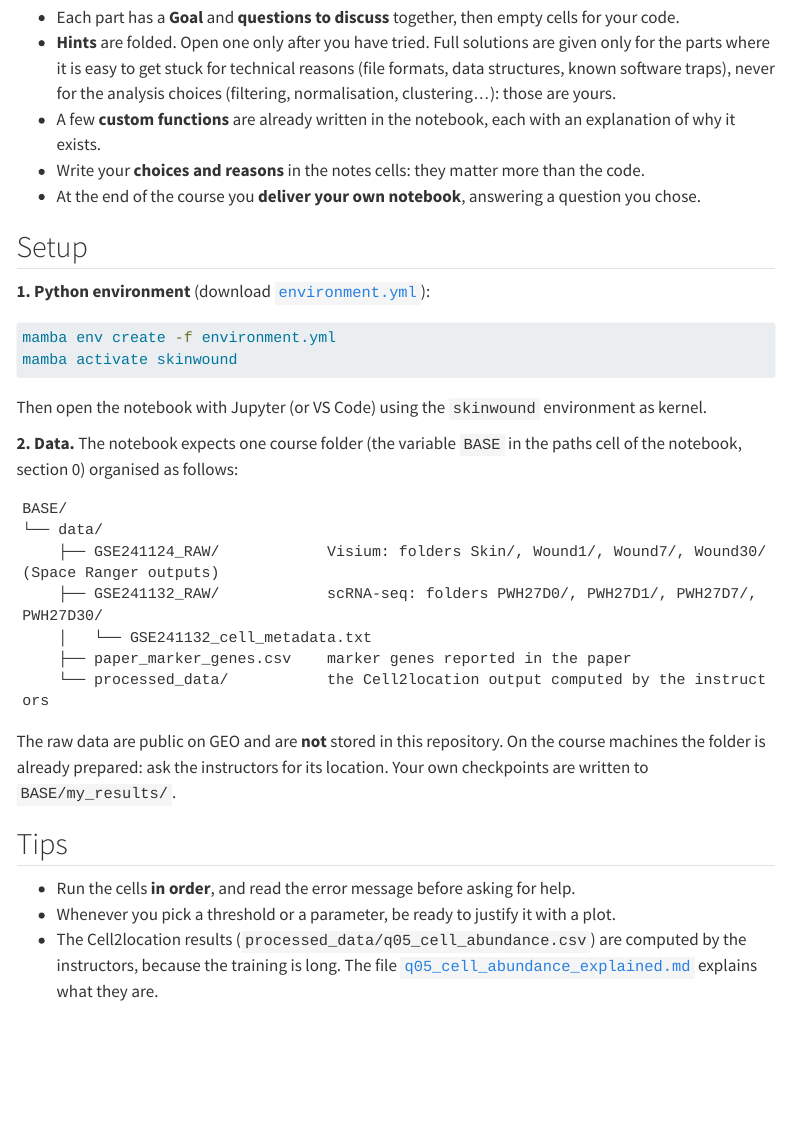
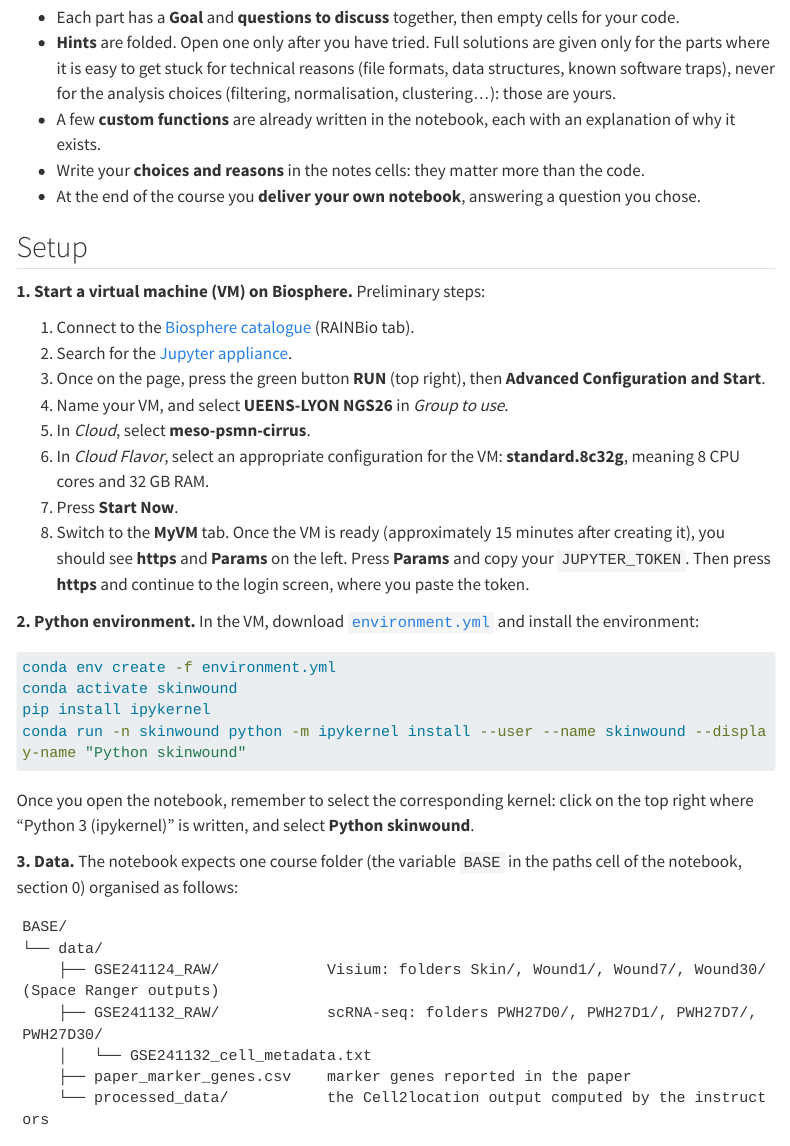
Before and after one commit to sarnatas/skinwound, a Quarto document (ens-ngs/index.qmd): the page in a window 1100 px wide, from 800 px down. Rendered offline with R 4.5, knitr and Pandoc in place of Quarto, with nearby package versions; menus at the side of the page are left out; long lines of code are wrapped.

Commit message:
ens-ngs: Biosphere VM setup, remove Tips

````diff
--- a/ens-ngs/index.qmd
+++ b/ens-ngs/index.qmd
@@ -34,16 +34,29 @@
 
 ## Setup
 
-**1. Python environment** (download [`environment.yml`](../environment.yml)):
+**1. Start a virtual machine (VM) on Biosphere.** Preliminary steps:
+
+1. Connect to the [Biosphere catalogue](https://biosphere.france-bioinformatique.fr/catalogue/) (RAINBio tab).
+2. Search for the [Jupyter appliance](https://biosphere.france-bioinformatique.fr/catalogue/appliance/131/).
+3. Once on the page, press the green button **RUN** (top right), then **Advanced Configuration and Start**.
+4. Name your VM, and select **UEENS-LYON NGS26** in *Group to use*.
+5. In *Cloud*, select **meso-psmn-cirrus**.
+6. In *Cloud Flavor*, select an appropriate configuration for the VM: **standard.8c32g**, meaning 8 CPU cores and 32 GB RAM.
+7. Press **Start Now**.
+8. Switch to the **MyVM** tab. Once the VM is ready (approximately 15 minutes after creating it), you should see **https** and **Params** on the left. Press **Params** and copy your `JUPYTER_TOKEN`. Then press **https** and continue to the login screen, where you paste the token.
+
+**2. Python environment.** In the VM, download [`environment.yml`](../environment.yml) and install the environment:
 
 ```bash
-mamba env create -f environment.yml
-mamba activate skinwound
+conda env create -f environment.yml
+conda activate skinwound
+pip install ipykernel
+conda run -n skinwound python -m ipykernel install --user --name skinwound --display-name "Python skinwound"
 ```
 
-Then open the notebook with Jupyter (or VS Code) using the `skinwound` environment as kernel.
+Once you open the notebook, remember to select the corresponding kernel: click on the top right where "Python 3 (ipykernel)" is written, and select **Python skinwound**.
 
-**2. Data.** The notebook expects one course folder (the variable `BASE` in the paths cell of the notebook, section 0) organised as follows:
+**3. Data.** The notebook expects one course folder (the variable `BASE` in the paths cell of the notebook, section 0) organised as follows:
 
 ```
 BASE/
@@ -56,9 +69,3 @@
 ```
 
 The raw data are public on GEO and are **not** stored in this repository. On the course machines the folder is already prepared: ask the instructors for its location. Your own checkpoints are written to `BASE/my_results/`.
-
-## Tips
-
-- Run the cells **in order**, and read the error message before asking for help.
-- Whenever you pick a threshold or a parameter, be ready to justify it with a plot.
-- The Cell2location results (`processed_data/q05_cell_abundance.csv`) are computed by the instructors, because the training is long. The file [`q05_cell_abundance_explained.md`](notebooks/q05_cell_abundance_explained.md) explains what they are.
````
